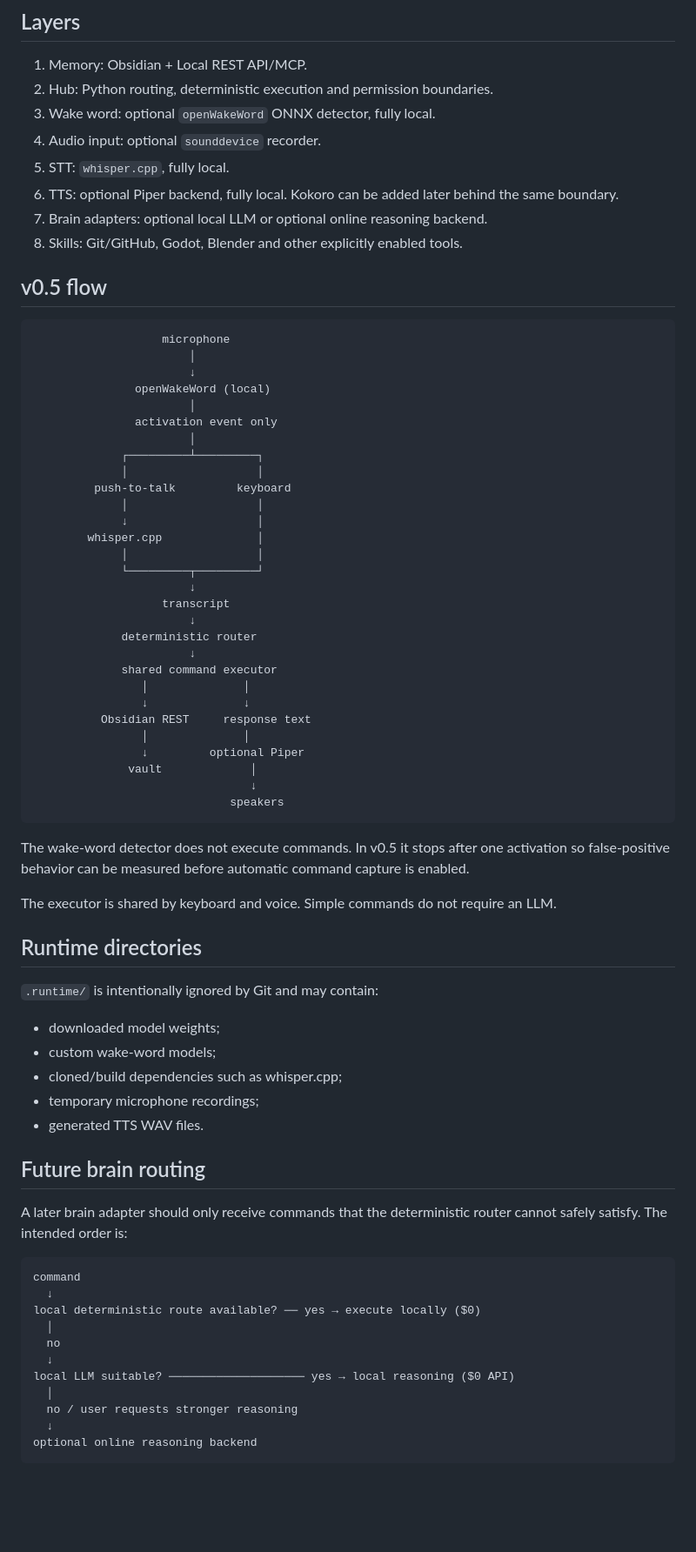
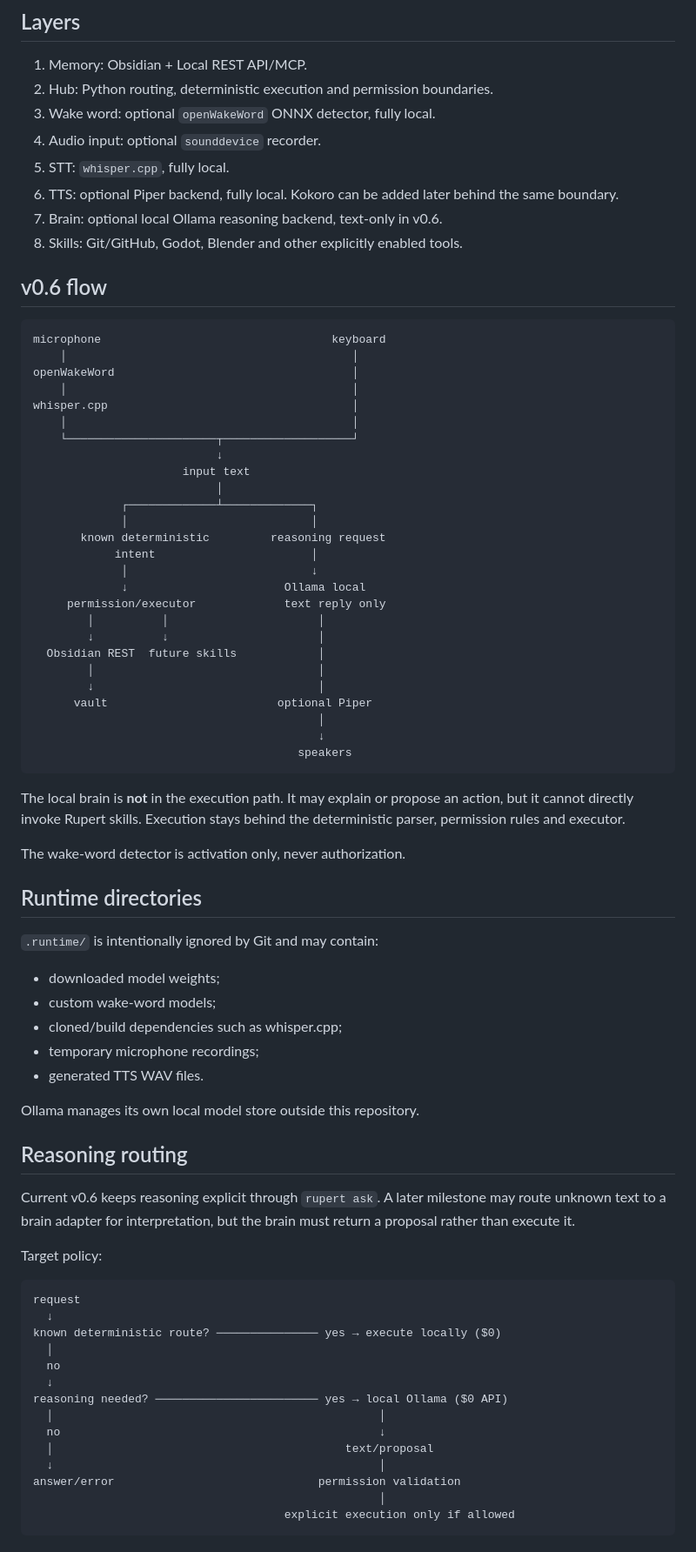
Before and after one commit to Klymapo/rupert, a Markdown page: docs/ARCHITECTURE.md, the part around one of its changes. Shown at 87% size. GitHub-like rendering; blank space fills up the shorter version.

Commit message:
docs: add v0.6 local brain boundary

````diff
--- a/docs/ARCHITECTURE.md
+++ b/docs/ARCHITECTURE.md
@@ -10,46 +10,43 @@ Rupert is local-first and low-cost. GitHub stores source code and reproducible c
 4. Audio input: optional `sounddevice` recorder.
 5. STT: `whisper.cpp`, fully local.
 6. TTS: optional Piper backend, fully local. Kokoro can be added later behind the same boundary.
-7. Brain adapters: optional local LLM or optional online reasoning backend.
+7. Brain: optional local Ollama reasoning backend, text-only in v0.6.
 8. Skills: Git/GitHub, Godot, Blender and other explicitly enabled tools.
 
-## v0.5 flow
+## v0.6 flow
 
 ```text
-                   microphone
-                       │
-                       ↓
-               openWakeWord (local)
-                       │
-               activation event only
-                       │
-             ┌─────────┴─────────┐
-             │                   │
-         push-to-talk         keyboard
-             │                   │
-             ↓                   │
-        whisper.cpp              │
-             │                   │
-             └─────────┬─────────┘
-                       ↓
-                   transcript
-                       ↓
-             deterministic router
-                       ↓
-             shared command executor
-                │              │
-                ↓              ↓
-          Obsidian REST     response text
-                │              │
-                ↓         optional Piper
-              vault             │
-                                ↓
-                             speakers
+microphone                                  keyboard
+    │                                          │
+openWakeWord                                   │
+    │                                          │
+whisper.cpp                                    │
+    │                                          │
+    └──────────────────────┬───────────────────┘
+                           ↓
+                      input text
+                           │
+             ┌─────────────┴─────────────┐
+             │                           │
+       known deterministic         reasoning request
+            intent                       │
+             │                           ↓
+             ↓                       Ollama local
+     permission/executor             text reply only
+        │          │                      │
+        ↓          ↓                      │
+  Obsidian REST  future skills            │
+        │                                 │
+        ↓                                 │
+      vault                         optional Piper
+                                          │
+                                          ↓
+                                       speakers
 ```
 
-The wake-word detector does not execute commands. In v0.5 it stops after one activation so false-positive behavior can be measured before automatic command capture is enabled.
+The local brain is **not** in the execution path. It may explain or propose an action, but it cannot directly invoke Rupert skills. Execution stays behind the deterministic parser, permission rules and executor.
 
-The executor is shared by keyboard and voice. Simple commands do not require an LLM.
+The wake-word detector is activation only, never authorization.
 
 ## Runtime directories
 
@@ -61,20 +58,27 @@ The executor is shared by keyboard and voice. Simple commands do not require an
 - temporary microphone recordings;
 - generated TTS WAV files.
 
-## Future brain routing
+Ollama manages its own local model store outside this repository.
 
-A later brain adapter should only receive commands that the deterministic router cannot safely satisfy. The intended order is:
+## Reasoning routing
+
+Current v0.6 keeps reasoning explicit through `rupert ask`. A later milestone may route unknown text to a brain adapter for interpretation, but the brain must return a proposal rather than execute it.
+
+Target policy:
 
 ```text
-command
+request
   ↓
-local deterministic route available? ── yes → execute locally ($0)
+known deterministic route? ─────────────── yes → execute locally ($0)
   │
   no
   ↓
-local LLM suitable? ──────────────────── yes → local reasoning ($0 API)
-  │
-  no / user requests stronger reasoning
-  ↓
-optional online reasoning backend
+reasoning needed? ──────────────────────── yes → local Ollama ($0 API)
+  │                                                │
+  no                                               ↓
+  │                                           text/proposal
+  ↓                                                │
+answer/error                              permission validation
+                                                   │
+                                     explicit execution only if allowed
 ```
````
Also changed, not shown: other parts of docs/ARCHITECTURE.md (+9 -2 lines).
